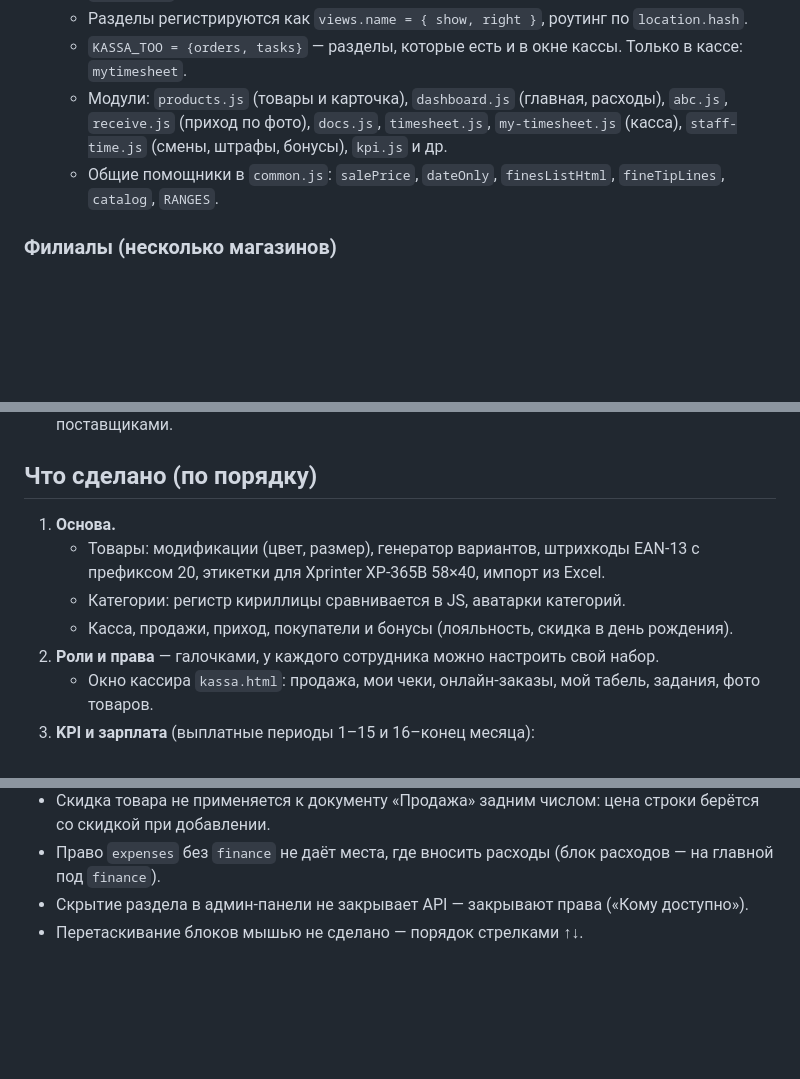
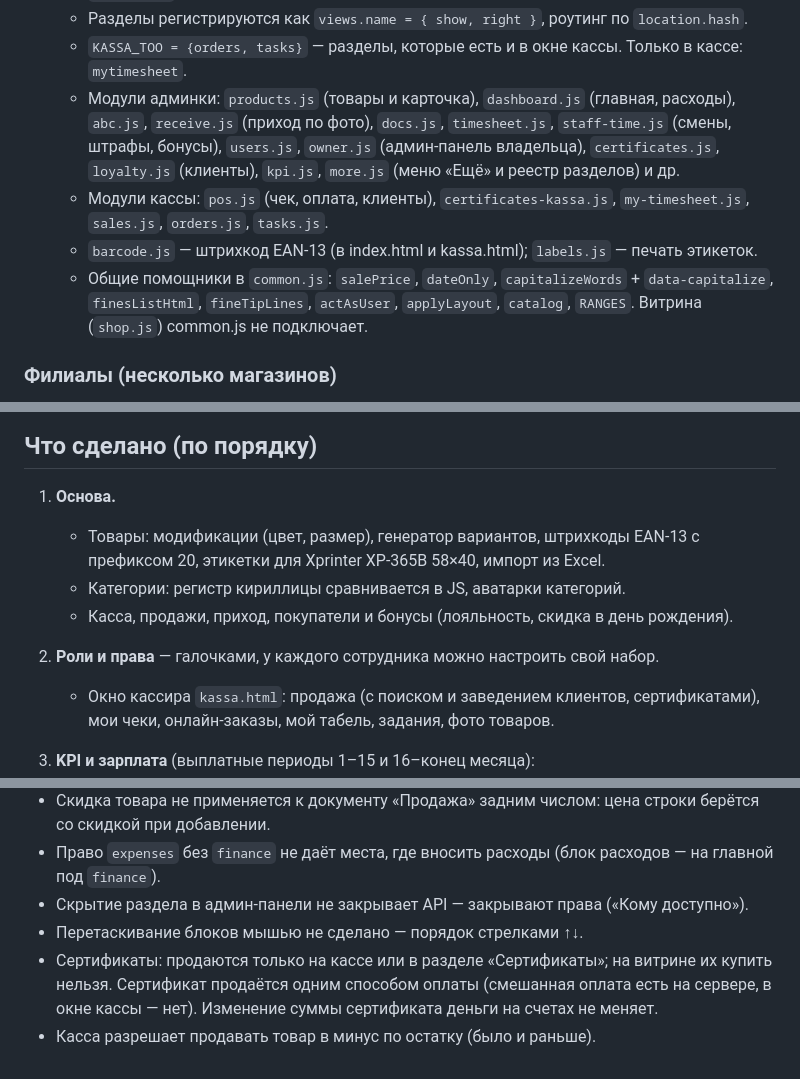
Before and after one commit to gabdubaliev/ganja, a Markdown page: memory.md, 3 parts joined by grey strips. Rendered like a GitHub page; blank space fills up the shorter version.

```diff
--- a/memory.md
+++ b/memory.md
@@ -68,9 +68,13 @@
   - `public/index.html` — админ-панель; `kassa.html` — окно кассира; `shop.html` — витрина; `login.html`.
   - Разделы регистрируются как `views.name = { show, right }`, роутинг по `location.hash`.
   - `KASSA_TOO = {orders, tasks}` — разделы, которые есть и в окне кассы. Только в кассе: `mytimesheet`.
-  - Модули: `products.js` (товары и карточка), `dashboard.js` (главная, расходы), `abc.js`, `receive.js` (приход по фото),
-    `docs.js`, `timesheet.js`, `my-timesheet.js` (касса), `staff-time.js` (смены, штрафы, бонусы), `kpi.js` и др.
-  - Общие помощники в `common.js`: `salePrice`, `dateOnly`, `finesListHtml`, `fineTipLines`, `catalog`, `RANGES`.
+  - Модули админки: `products.js` (товары и карточка), `dashboard.js` (главная, расходы), `abc.js`, `receive.js` (приход по фото),
+    `docs.js`, `timesheet.js`, `staff-time.js` (смены, штрафы, бонусы), `users.js`, `owner.js` (админ-панель владельца),
+    `certificates.js`, `loyalty.js` (клиенты), `kpi.js`, `more.js` (меню «Ещё» и реестр разделов) и др.
+  - Модули кассы: `pos.js` (чек, оплата, клиенты), `certificates-kassa.js`, `my-timesheet.js`, `sales.js`, `orders.js`, `tasks.js`.
+  - `barcode.js` — штрихкод EAN-13 (в index.html и kassa.html); `labels.js` — печать этикеток.
+  - Общие помощники в `common.js`: `salePrice`, `dateOnly`, `capitalizeWords` + `data-capitalize`, `finesListHtml`,
+    `fineTipLines`, `actAsUser`, `applyLayout`, `catalog`, `RANGES`. Витрина (`shop.js`) common.js не подключает.
 
 ### Филиалы (несколько магазинов)
 
@@ -98,7 +102,8 @@
    - Категории: регистр кириллицы сравнивается в JS, аватарки категорий.
    - Касса, продажи, приход, покупатели и бонусы (лояльность, скидка в день рождения).
 2. **Роли и права** — галочками, у каждого сотрудника можно настроить свой набор.
-   - Окно кассира `kassa.html`: продажа, мои чеки, онлайн-заказы, мой табель, задания, фото товаров.
+   - Окно кассира `kassa.html`: продажа (с поиском и заведением клиентов, сертификатами), мои чеки, онлайн-заказы,
+     мой табель, задания, фото товаров.
 3. **KPI и зарплата** (выплатные периоды 1–15 и 16–конец месяца):
    - ставка за выход, оклад, процент от продаж, план и бонус за план, штрафы, разовые бонусы;
    - ручные исправления сумм ведомости за период (`pay_overrides`); право «Зарплата».
@@ -290,3 +307,6 @@
 - Право `expenses` без `finance` не даёт места, где вносить расходы (блок расходов — на главной под `finance`).
 - Скрытие раздела в админ-панели не закрывает API — закрывают права («Кому доступно»).
 - Перетаскивание блоков мышью не сделано — порядок стрелками ↑↓.
+- Сертификаты: продаются только на кассе или в разделе «Сертификаты»; на витрине их купить нельзя. Сертификат продаётся одним
+  способом оплаты (смешанная оплата есть на сервере, в окне кассы — нет). Изменение суммы сертификата деньги на счетах не меняет.
+- Касса разрешает продавать товар в минус по остатку (было и раньше).
```
Also changed, not shown: other parts of memory.md (+44 -32 lines).
